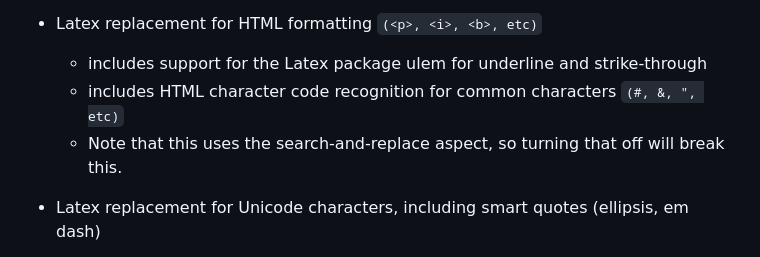
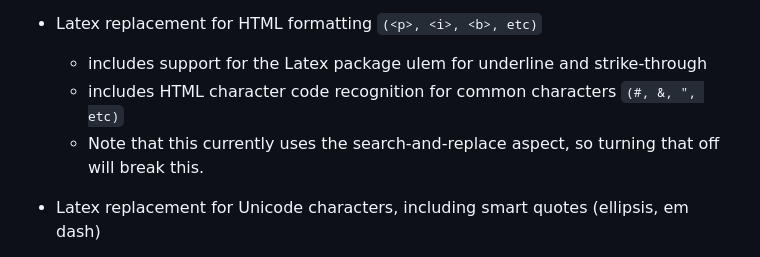
Before and after one commit to TheJellyCat/Fic_Conversion, a Markdown page: README.md, the part around the change. Drawn GitHub-style.

```diff
--- a/README.md
+++ b/README.md
@@ -20,7 +20,7 @@ Note that some authors or old fics may use unusual/non-standard formatting that
 - Latex replacement for HTML formatting `(<p>, <i>, <b>, etc)`
   -   includes support for the Latex package ulem for underline and strike-through
   -   includes HTML character code recognition for common characters `(#, &, ", etc)`
-  -   Note that this uses the search-and-replace aspect, so turning that off will break this.
+  -   Note that this currently uses the search-and-replace aspect, so turning that off will break this.
 - Latex replacement for Unicode characters, including smart quotes (ellipsis, em dash)
   -   Quotes/smart quotes around em dashes are currently formatted for the more common use of dialog ending or beginning abruptly, i.e. `"Like I said---"` or `"---my entire evil plan."` Some manual adjustment may be needed for other cases.
   -   Spacing around ellipses does not have hard and fast rules, so this is styled by default for my preference: `"The words... they have spaces!"` The first line under the "Replace spaces in wrong spots" section controls this if you would like to change it.
```
